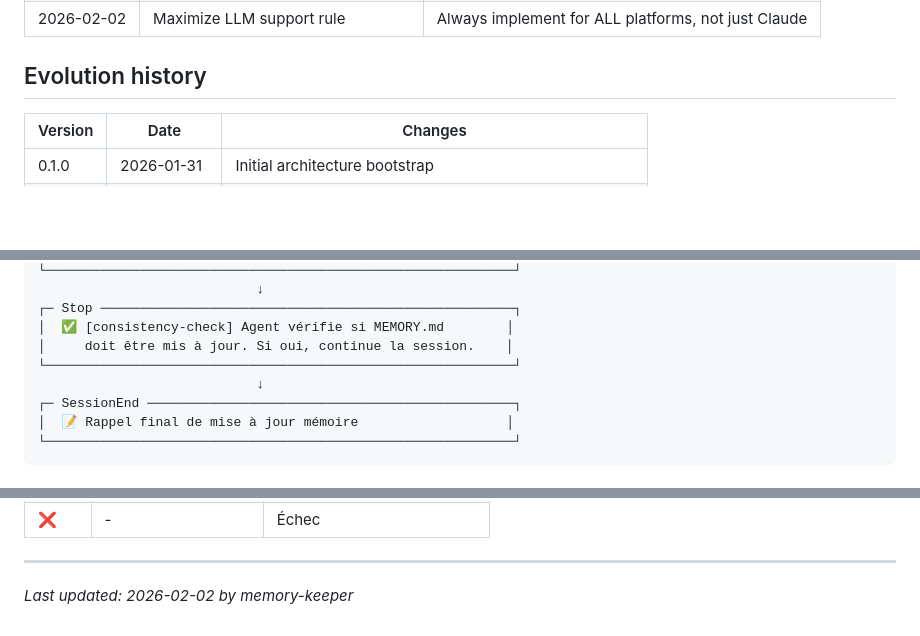
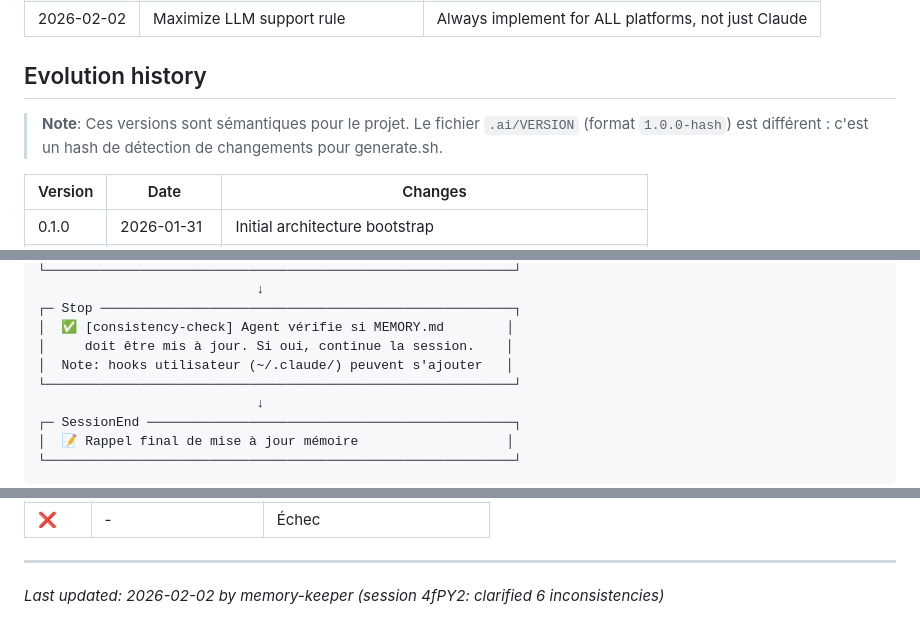
Before and after one commit to jmchantrein/Meta-prompt-LLM, a Markdown page: .ai/MEMORY.md, 3 parts joined by grey strips. Rendered like a GitHub page; blank space fills up the shorter version.

```diff
--- a/.ai/MEMORY.md
+++ b/.ai/MEMORY.md
@@ -55,6 +55,8 @@ A framework for creating, modifying, and maintaining prompt collections with:
 
 ## Evolution history
 
+> **Note**: Ces versions sont sémantiques pour le projet. Le fichier `.ai/VERSION` (format `1.0.0-hash`) est différent : c'est un hash de détection de changements pour generate.sh.
+
 | Version | Date | Changes |
 |---------|------|---------|
 | 0.1.0 | 2026-01-31 | Initial architecture bootstrap |
@@ -161,6 +172,7 @@ A framework for creating, modifying, and maintaining prompt collections with:
 ┌─ Stop ─────────────────────────────────────────────────────┐
 │  ✅ [consistency-check] Agent vérifie si MEMORY.md        │
 │     doit être mis à jour. Si oui, continue la session.    │
+│  Note: hooks utilisateur (~/.claude/) peuvent s'ajouter   │
 └────────────────────────────────────────────────────────────┘
                             ↓
 ┌─ SessionEnd ───────────────────────────────────────────────┐
@@ -197,4 +209,4 @@ A framework for creating, modifying, and maintaining prompt collections with:
 
 ---
 
-*Last updated: 2026-02-02 by memory-keeper*
+*Last updated: 2026-02-02 by memory-keeper (session 4fPY2: clarified 6 inconsistencies)*
```
Also changed, not shown: other parts of .ai/MEMORY.md (+13 -4 lines).
